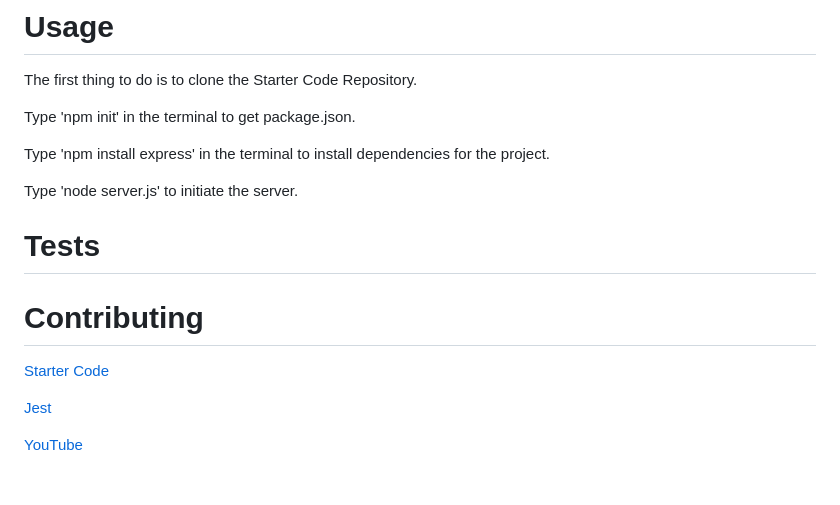
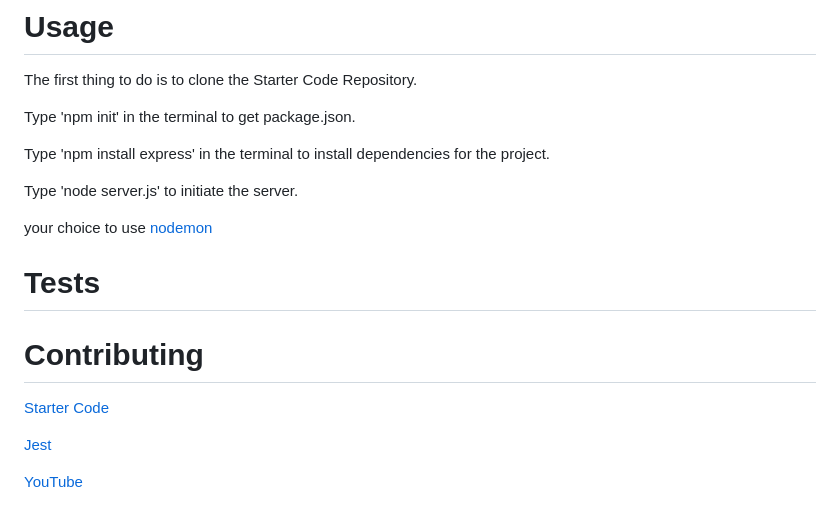
Before and after one commit to Lexabexa/NoteTaker, a Markdown page: README.md, the part around the change. Rendered like a GitHub page; blank space fills up the shorter version.

```diff
--- a/README.md
+++ b/README.md
@@ -63,9 +63,12 @@ Type 'npm install express' in the terminal to install dependencies for the proje
 
 Type 'node server.js' to initiate the server.
 
+your choice to use [nodemon](https://www.npmjs.com/package/nodemon)
+
 # Tests
 # Contributing
 [Starter Code](git@github.com:coding-boot-camp/miniature-eureka.git)
+
 
 [Jest](https://www.npmjs.com/package/jest)
 
```
